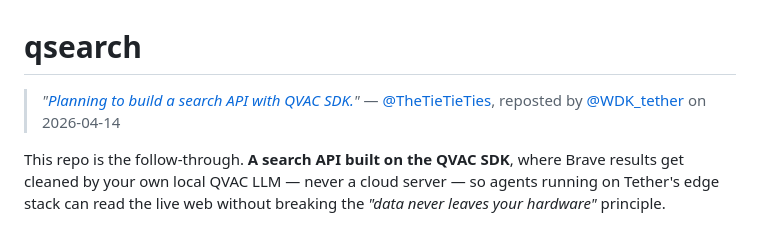
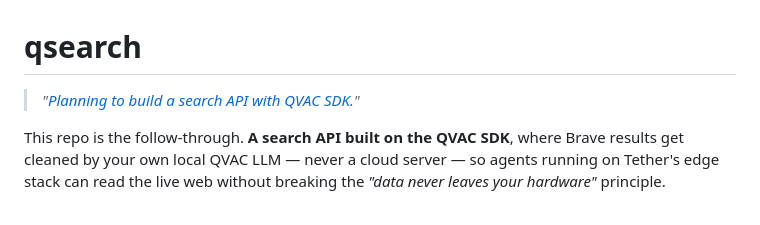
Before and after one commit to theYahia/qsearch, a Markdown page: README.md, the part around the change. GitHub-like rendering.

Commit message:
README: drop attribution line, keep the quote only

```diff
--- a/README.md
+++ b/README.md
@@ -1,7 +1,6 @@
 # qsearch
 
 > *"[Planning to build a search API with QVAC SDK.](https://x.com/TheTieTieTies/status/2044039772981576181)"*
-> — [@TheTieTieTies](https://x.com/TheTieTieTies), reposted by [@WDK_tether](https://x.com/WDK_tether) on 2026-04-14
 
 This repo is the follow-through. **A search API built on the QVAC SDK**, where Brave results get cleaned by your own local QVAC LLM — never a cloud server — so agents running on Tether's edge stack can read the live web without breaking the *"data never leaves your hardware"* principle.
 
```
